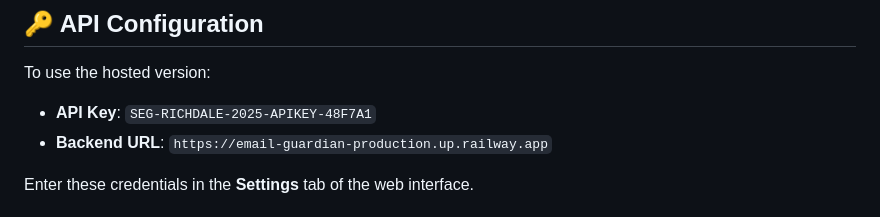
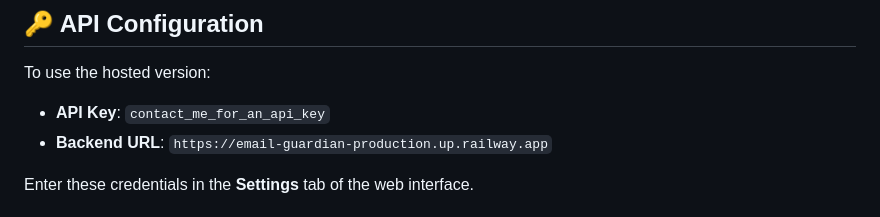
Before and after one commit to OMARomd23/Email-Guardian, a Markdown page: README.md, the part around the change. Drawn GitHub-style.

```diff
--- a/README.md
+++ b/README.md
@@ -69,7 +69,7 @@ Open `frontend/index.html` in your web browser or visit the live demo at:
 
 To use the hosted version:
 
-- **API Key**: `SEG-RICHDALE-2025-APIKEY-48F7A1`
+- **API Key**: `contact_me_for_an_api_key`
 - **Backend URL**: `https://email-guardian-production.up.railway.app`
 
 Enter these credentials in the **Settings** tab of the web interface.
```
